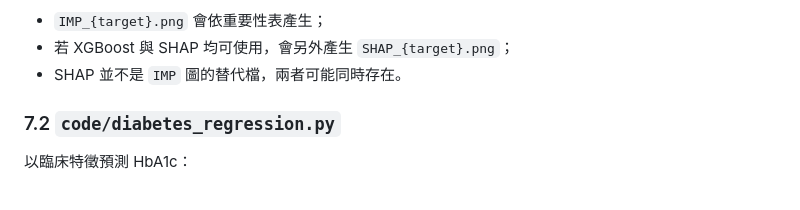
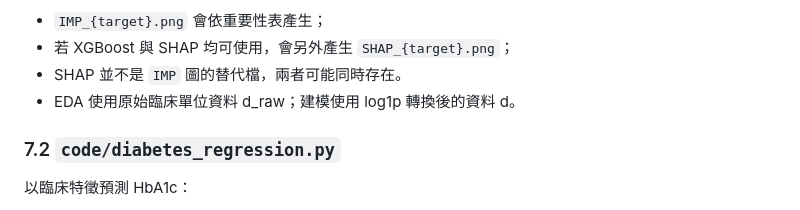
Before and after one commit to itzuakatsuki/Diabetes_Deterioration_Risk_Project, a Markdown page: README.md, the part around the change. GitHub-like rendering.

```diff
--- a/README.md
+++ b/README.md
@@ -347,6 +347,7 @@ RUN_EDA = True
 - `IMP_{target}.png` 會依重要性表產生；
 - 若 XGBoost 與 SHAP 均可使用，會另外產生 `SHAP_{target}.png`；
 - SHAP 並不是 `IMP` 圖的替代檔，兩者可能同時存在。
+- EDA 使用原始臨床單位資料 d_raw；建模使用 log1p 轉換後的資料 d。
 
 ### 7.2 `code/diabetes_regression.py`
 
```
